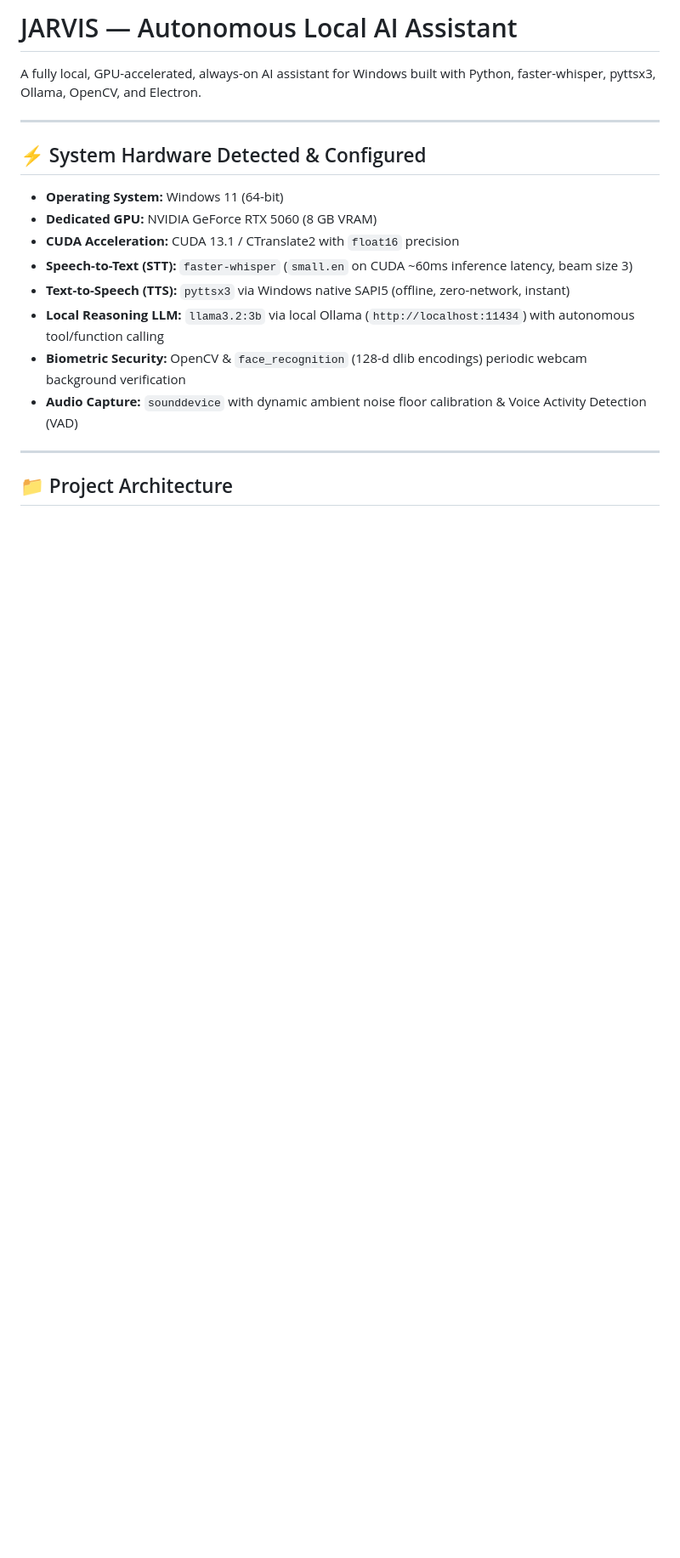
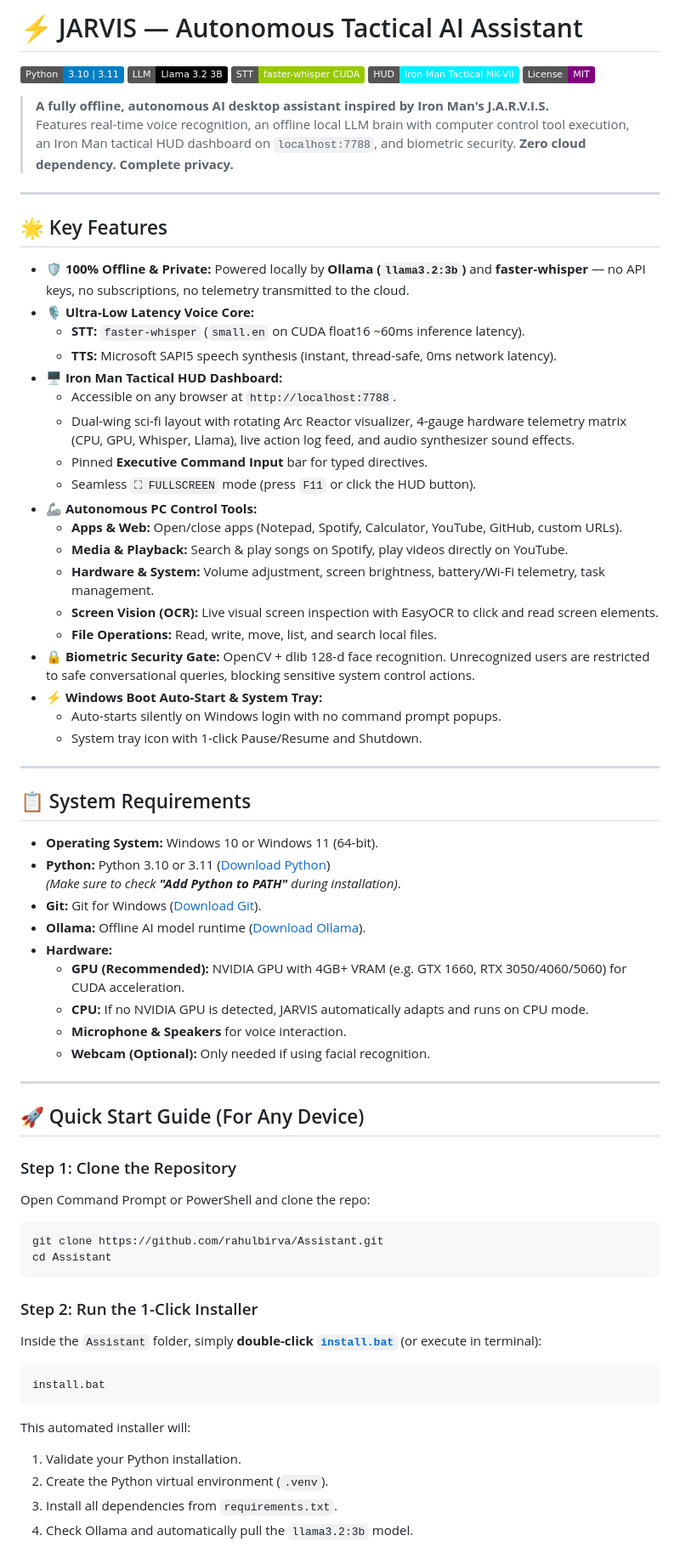
Before and after one commit to rahulbirva/Assistant, a Markdown page: README.md, the part around one of its changes. Shown at 85% size. GitHub-like rendering; badges without logos; blank space fills up the shorter version.

````diff
--- a/README.md
+++ b/README.md
@@ -1,20 +1,72 @@
-# JARVIS — Autonomous Local AI Assistant
+# ⚡ JARVIS — Autonomous Tactical AI Assistant
 
-A fully local, GPU-accelerated, always-on AI assistant for Windows built with Python, faster-whisper, pyttsx3, Ollama, OpenCV, and Electron.
+[![Python 3.10+](https://img.shields.io/badge/Python-3.10%20%7C%203.11-blue?logo=python&logoColor=white)](https://www.python.org/)
+[![Ollama](https://img.shields.io/badge/LLM-Llama_3.2_3B-black?logo=ollama&logoColor=white)](https://ollama.ai)
+[![faster-whisper](https://img.shields.io/badge/STT-faster--whisper_CUDA-green)](https://github.com/SYSTRAN/faster-whisper)
+[![HUD](https://img.shields.io/badge/HUD-Iron_Man_Tactical_MK--VII-00f0ff)](http://localhost:7788)
+[![License](https://img.shields.io/badge/License-MIT-purple)](#license)
+
+> **A fully offline, autonomous AI desktop assistant inspired by Iron Man's J.A.R.V.I.S.**
+> Features real-time voice recognition, an offline local LLM brain with computer control tool execution, an Iron Man tactical HUD dashboard on `localhost:7788`, and biometric security. **Zero cloud dependency. Complete privacy.**
 
 ---
 
-## ⚡ System Hardware Detected & Configured
+## 🌟 Key Features
 
-- **Operating System:** Windows 11 (64-bit)
-- **Dedicated GPU:** NVIDIA GeForce RTX 5060 (8 GB VRAM)
-- **CUDA Acceleration:** CUDA 13.1 / CTranslate2 with `float16` precision
-- **Speech-to-Text (STT):** `faster-whisper` (`small.en` on CUDA ~60ms inference latency, beam size 3)
-- **Text-to-Speech (TTS):** `pyttsx3` via Windows native SAPI5 (offline, zero-network, instant)
-- **Local Reasoning LLM:** `llama3.2:3b` via local Ollama (`http://localhost:11434`) with autonomous tool/function calling
-- **Biometric Security:** OpenCV & `face_recognition` (128-d dlib encodings) periodic webcam background verification
-- **Audio Capture:** `sounddevice` with dynamic ambient noise floor calibration & Voice Activity Detection (VAD)
+* **🛡️ 100% Offline & Private:** Powered locally by **Ollama (`llama3.2:3b`)** and **faster-whisper** — no API keys, no subscriptions, no telemetry transmitted to the cloud.
+* **🎙️ Ultra-Low Latency Voice Core:**
+  * **STT:** `faster-whisper` (`small.en` on CUDA float16 ~60ms inference latency).
+  * **TTS:** Microsoft SAPI5 speech synthesis (instant, thread-safe, 0ms network latency).
+* **🖥️ Iron Man Tactical HUD Dashboard:**
+  * Accessible on any browser at `http://localhost:7788`.
+  * Dual-wing sci-fi layout with rotating Arc Reactor visualizer, 4-gauge hardware telemetry matrix (CPU, GPU, Whisper, Llama), live action log feed, and audio synthesizer sound effects.
+  * Pinned **Executive Command Input** bar for typed directives.
+  * Seamless `⛶ FULLSCREEN` mode (press `F11` or click the HUD button).
+* **🦾 Autonomous PC Control Tools:**
+  * **Apps & Web:** Open/close apps (Notepad, Spotify, Calculator, YouTube, GitHub, custom URLs).
+  * **Media & Playback:** Search & play songs on Spotify, play videos directly on YouTube.
+  * **Hardware & System:** Volume adjustment, screen brightness, battery/Wi-Fi telemetry, task management.
+  * **Screen Vision (OCR):** Live visual screen inspection with EasyOCR to click and read screen elements.
+  * **File Operations:** Read, write, move, list, and search local files.
+* **🔒 Biometric Security Gate:** OpenCV + dlib 128-d face recognition. Unrecognized users are restricted to safe conversational queries, blocking sensitive system control actions.
+* **⚡ Windows Boot Auto-Start & System Tray:**
+  * Auto-starts silently on Windows login with no command prompt popups.
+  * System tray icon with 1-click Pause/Resume and Shutdown.
 
 ---
 
-## 📁 Project Architecture
+## 📋 System Requirements
+
+* **Operating System:** Windows 10 or Windows 11 (64-bit).
+* **Python:** Python 3.10 or 3.11 ([Download Python](https://www.python.org/downloads/))
+  *(Make sure to check **"Add Python to PATH"** during installation)*.
+* **Git:** Git for Windows ([Download Git](https://git-scm.com/)).
+* **Ollama:** Offline AI model runtime ([Download Ollama](https://ollama.ai/)).
+* **Hardware:**
+  * **GPU (Recommended):** NVIDIA GPU with 4GB+ VRAM (e.g. GTX 1660, RTX 3050/4060/5060) for CUDA acceleration.
+  * **CPU:** If no NVIDIA GPU is detected, JARVIS automatically adapts and runs on CPU mode.
+  * **Microphone & Speakers** for voice interaction.
+  * **Webcam (Optional):** Only needed if using facial recognition.
+
+---
+
+## 🚀 Quick Start Guide (For Any Device)
+
+### Step 1: Clone the Repository
+Open Command Prompt or PowerShell and clone the repo:
+```cmd
+git clone https://github.com/rahulbirva/Assistant.git
+cd Assistant
+```
+
+### Step 2: Run the 1-Click Installer
+Inside the `Assistant` folder, simply **double-click [`install.bat`](file:///c:/Users/RAHUL/Downloads/Work%20(IMP)/Assistant/install.bat)** (or execute in terminal):
+```cmd
+install.bat
+```
+This automated installer will:
+1. Validate your Python installation.
+2. Create the Python virtual environment (`.venv`).
+3. Install all dependencies from `requirements.txt`.
+4. Check Ollama and automatically pull the `llama3.2:3b` model.
+
````
Also changed, not shown: other parts of README.md (+96 -107 lines).
